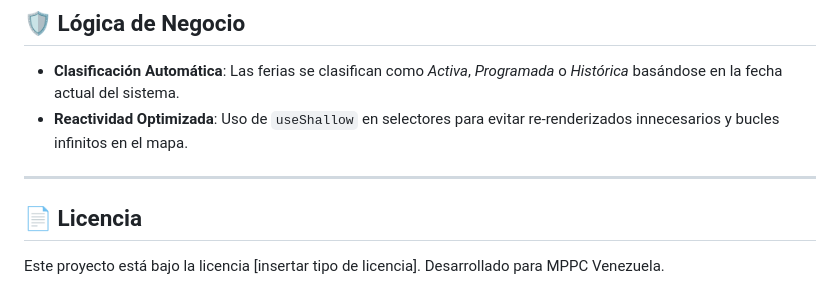
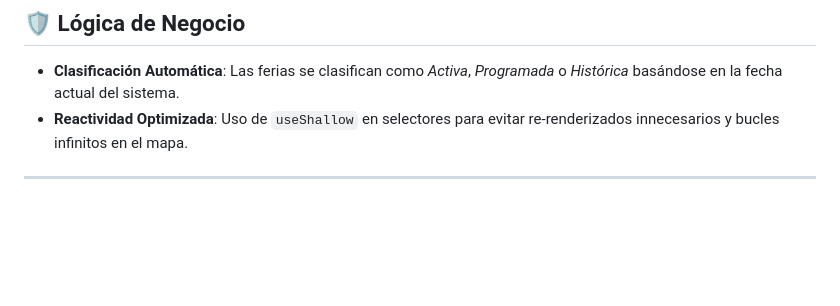
Before and after one commit to mcasti19/MapaFerias, a Markdown page: README.md, the part around the change. Rendered like a GitHub page; blank space fills up the shorter version.

Commit message:
Remove license section from README
Removed license section from the README.

```diff
--- a/README.md
+++ b/README.md
@@ -76,7 +76,3 @@ src/
 - **Reactividad Optimizada**: Uso de `useShallow` en selectores para evitar re-renderizados innecesarios y bucles infinitos en el mapa.
 
 ---
-
-## 📄 Licencia
-
-Este proyecto está bajo la licencia [insertar tipo de licencia]. Desarrollado para MPPC Venezuela.
```
